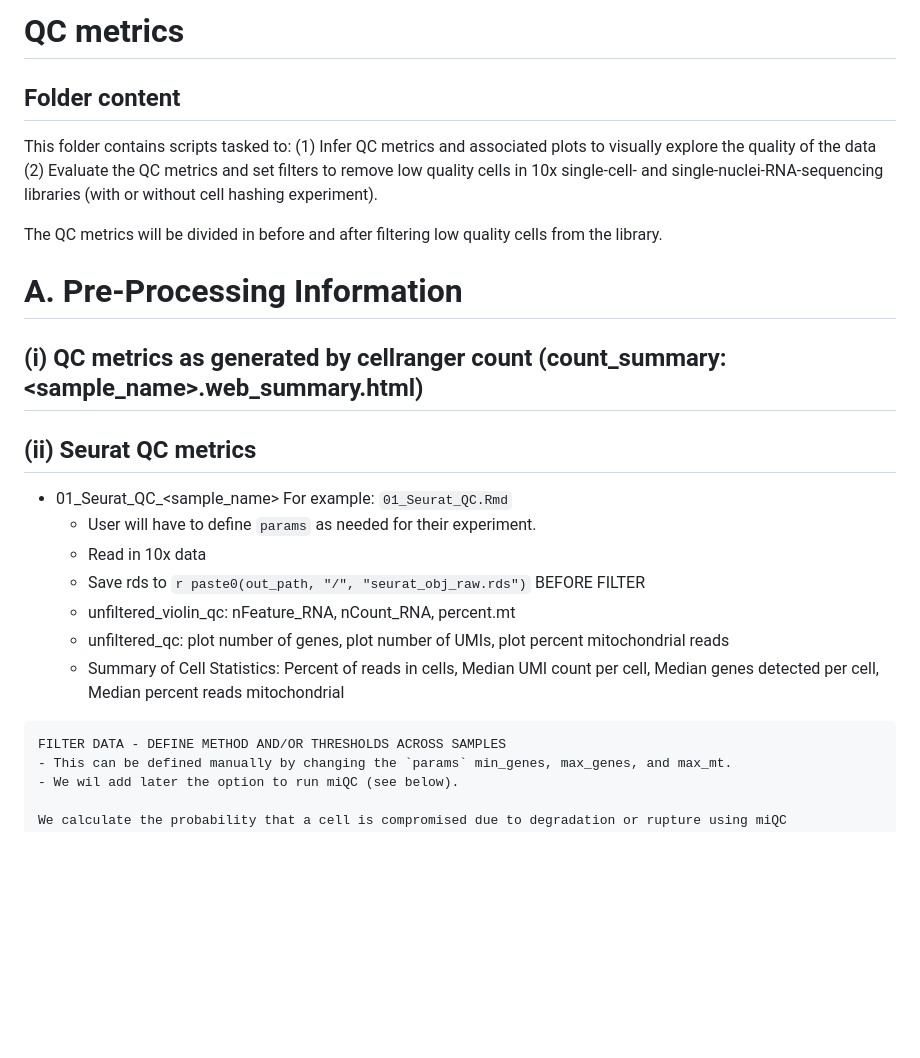
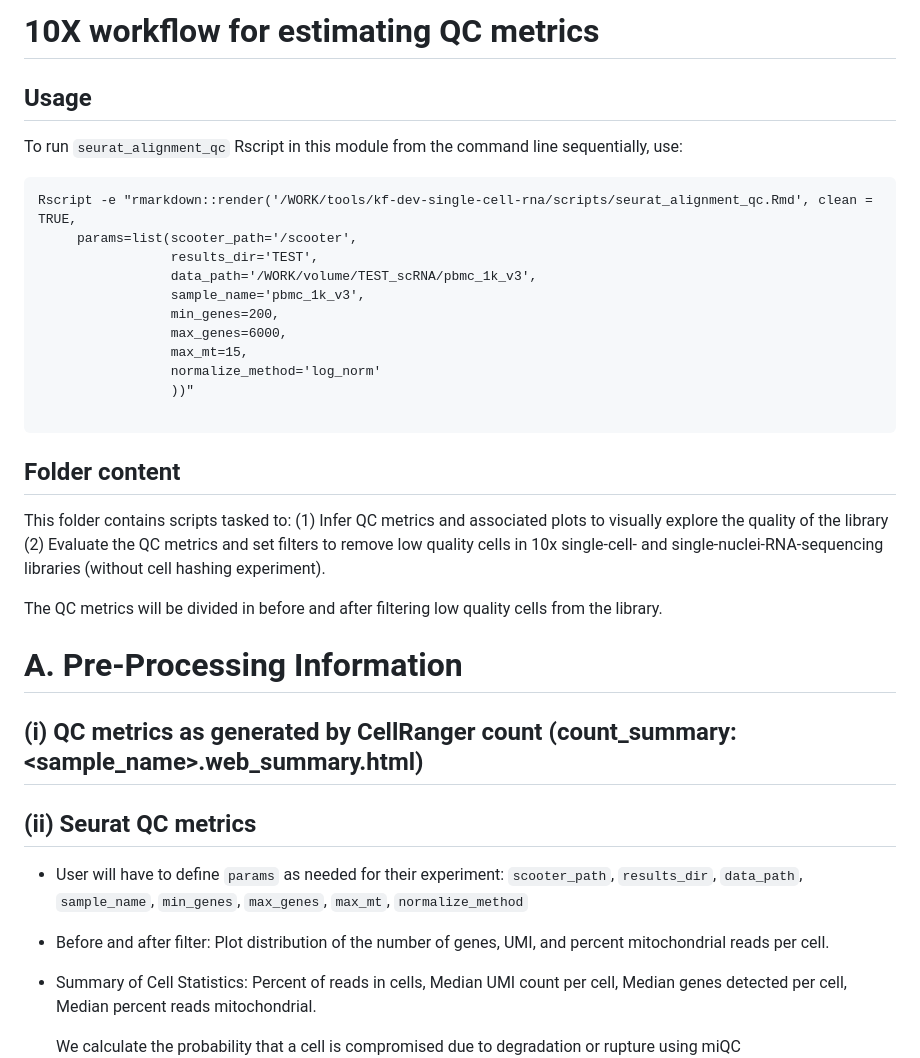
Before and after one commit to kids-first/kf-dev-single-cell-rna, a Markdown page: scripts/README.md, the part around the change. Drawn GitHub-style; blank space fills up the shorter version.

Commit message:
Edit Pre-Processing Information

````diff
--- a/scripts/README.md
+++ b/scripts/README.md
@@ -1,32 +1,42 @@
-# QC metrics
+# 10X workflow for estimating QC metrics
+
+## Usage
+
+To run `seurat_alignment_qc` Rscript in this module from the command line sequentially, use:
+
+```
+Rscript -e "rmarkdown::render('/WORK/tools/kf-dev-single-cell-rna/scripts/seurat_alignment_qc.Rmd', clean = TRUE,
+     params=list(scooter_path='/scooter',
+                 results_dir='TEST',
+                 data_path='/WORK/volume/TEST_scRNA/pbmc_1k_v3',
+                 sample_name='pbmc_1k_v3',
+                 min_genes=200,
+                 max_genes=6000,
+                 max_mt=15,
+                 normalize_method='log_norm'
+                 ))"
+
+```
 
 ## Folder content
 
 This folder contains scripts tasked to:
-(1) Infer QC metrics and associated plots to visually explore the quality of the data
+(1) Infer QC metrics and associated plots to visually explore the quality of the library
 (2) Evaluate the QC metrics and set filters to remove low quality cells
-in 10x single-cell- and single-nuclei-RNA-sequencing libraries (with or without cell hashing experiment).
-
+in 10x single-cell- and single-nuclei-RNA-sequencing libraries (without cell hashing experiment).
 
 The QC metrics will be divided in before and after filtering low quality cells from the library.
 
+
 # A. Pre-Processing Information
 
-## (i) QC metrics as generated by cellranger count (count_summary: <sample_name>.web_summary.html)
+## (i) QC metrics as generated by CellRanger count (count_summary: <sample_name>.web_summary.html)
 ## (ii) Seurat QC metrics
-   - 01_Seurat_QC_<sample_name> For example: `01_Seurat_QC.Rmd`
-     - User will have to define `params` as needed for their experiment.
-     - Read in 10x data
-     - Save rds to `r paste0(out_path, "/", "seurat_obj_raw.rds")`
-     BEFORE FILTER
-     - unfiltered_violin_qc: nFeature_RNA, nCount_RNA, percent.mt
-     - unfiltered_qc: plot number of genes, plot number of UMIs, plot percent mitochondrial reads
-     - Summary of Cell Statistics: Percent of reads in cells, Median UMI count per cell, Median genes detected per cell, Median percent reads mitochondrial
+  - User will have to define `params` as needed for their experiment: `scooter_path`, `results_dir`, `data_path`, `sample_name`, `min_genes`, `max_genes`, `max_mt`,      `normalize_method`
+  - Before and after filter: Plot distribution of the number of genes, UMI, and percent mitochondrial reads per cell.
+  - Summary of Cell Statistics: Percent of reads in cells, Median UMI count per cell, Median genes detected per cell, Median percent reads mitochondrial.
 
 
-    FILTER DATA - DEFINE METHOD AND/OR THRESHOLDS ACROSS SAMPLES
-    - This can be defined manually by changing the `params` min_genes, max_genes, and max_mt.
-    - We wil add later the option to run miQC (see below).
 
     We calculate the probability that a cell is compromised due to degradation or rupture using miQC (https://bioconductor.org/packages/release/bioc/html/miQC.html) (Hippen et al. 2021). This relies on fitting a mixture model using the number of genes expressed by a cell and the percentage of mitochondrial reads. The expected plot will show a characteristic triangular shape and two model fit lines. Cells with low numbers of genes expressed may have both low and high mitochondrial percentage, but cells with many genes tend to have a low mitochondrial percentage. Compromised cells are likely to have a fewer genes detected and higher percentage of mitochondrial reads.
 
````
